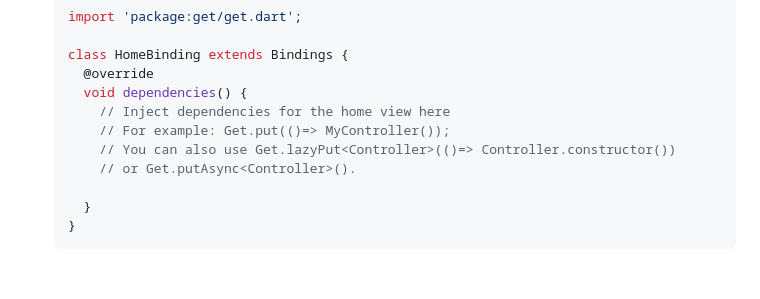
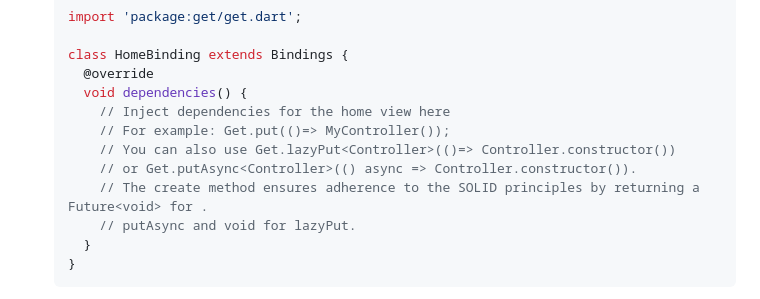
Before and after one commit to momin-mostafa/fintech_app_getx, a Markdown page: README.md, the part around the change. Rendered like a GitHub page; blank space fills up the shorter version.

Commit message:
Important part added v.02

````diff
--- a/README.md
+++ b/README.md
@@ -105,8 +105,9 @@ Business Logic
        // Inject dependencies for the home view here
        // For example: Get.put(()=> MyController());
        // You can also use Get.lazyPut<Controller>(()=> Controller.constructor())
-       // or Get.putAsync<Controller>().
-
+       // or Get.putAsync<Controller>(() async => Controller.constructor()).
+       // The create method ensures adherence to the SOLID principles by returning a Future<void> for .
+       // putAsync and void for lazyPut.
      }
    }
    ```
````
